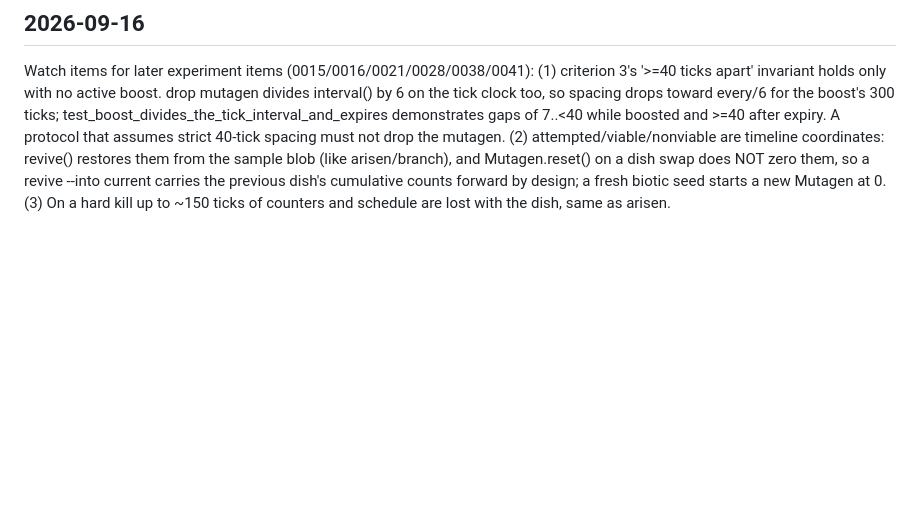
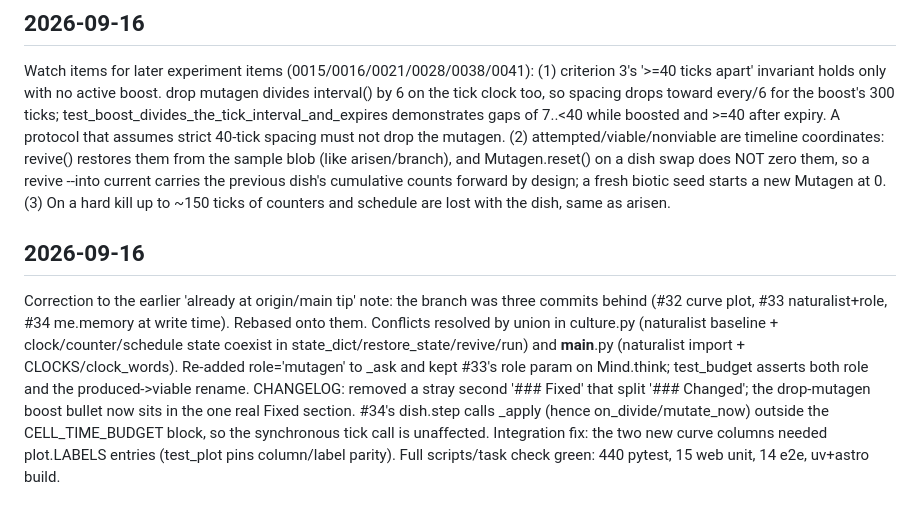
Before and after one commit to oddurs/biotic, a Markdown page: cairn/items/0040-tick-clocked-mutation-supply-for-headless-runs.md, the part around the change. Drawn GitHub-style; blank space fills up the shorter version.

Commit message:
chore(cairn): note the origin/main reconciliation for 0040

```diff
--- a/cairn/items/0040-tick-clocked-mutation-supply-for-headless-runs.md
+++ b/cairn/items/0040-tick-clocked-mutation-supply-for-headless-runs.md
@@ -165,3 +165,7 @@ Finished the interrupted build. Reconciled with main (already at origin/main tip
 ## 2026-09-16
 
 Watch items for later experiment items (0015/0016/0021/0028/0038/0041): (1) criterion 3's '>=40 ticks apart' invariant holds only with no active boost. drop mutagen divides interval() by 6 on the tick clock too, so spacing drops toward every/6 for the boost's 300 ticks; test_boost_divides_the_tick_interval_and_expires demonstrates gaps of 7..<40 while boosted and >=40 after expiry. A protocol that assumes strict 40-tick spacing must not drop the mutagen. (2) attempted/viable/nonviable are timeline coordinates: revive() restores them from the sample blob (like arisen/branch), and Mutagen.reset() on a dish swap does NOT zero them, so a revive --into current carries the previous dish's cumulative counts forward by design; a fresh biotic seed starts a new Mutagen at 0. (3) On a hard kill up to ~150 ticks of counters and schedule are lost with the dish, same as arisen.
+
+## 2026-09-16
+
+Correction to the earlier 'already at origin/main tip' note: the branch was three commits behind (#32 curve plot, #33 naturalist+role, #34 me.memory at write time). Rebased onto them. Conflicts resolved by union in culture.py (naturalist baseline + clock/counter/schedule state coexist in state_dict/restore_state/revive/run) and __main__.py (naturalist import + CLOCKS/clock_words). Re-added role='mutagen' to _ask and kept #33's role param on Mind.think; test_budget asserts both role and the produced->viable rename. CHANGELOG: removed a stray second '### Fixed' that split '### Changed'; the drop-mutagen boost bullet now sits in the one real Fixed section. #34's dish.step calls _apply (hence on_divide/mutate_now) outside the CELL_TIME_BUDGET block, so the synchronous tick call is unaffected. Integration fix: the two new curve columns needed plot.LABELS entries (test_plot pins column/label parity). Full scripts/task check green: 440 pytest, 15 web unit, 14 e2e, uv+astro build.
```
